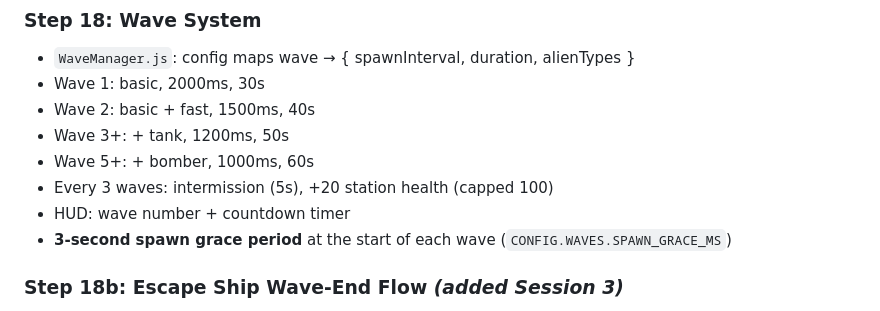
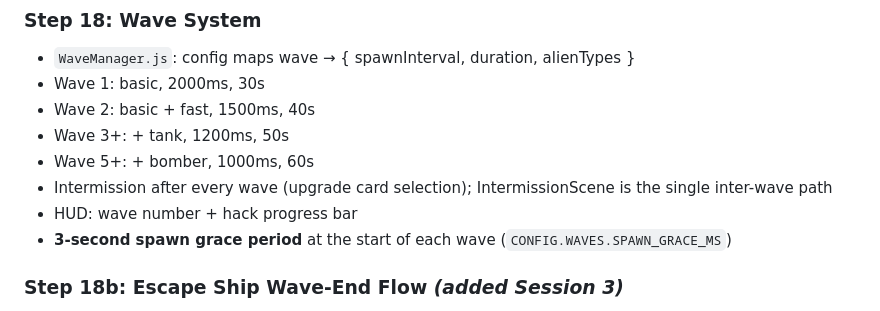
Before and after one commit to FahadBSyed/snail-hacker, a Markdown page: PLAN.md, the part around one of its changes. GitHub-like rendering.

```diff
--- a/PLAN.md
+++ b/PLAN.md
@@ -167,8 +167,8 @@ snail-hacker/
 - Wave 2: basic + fast, 1500ms, 40s
 - Wave 3+: + tank, 1200ms, 50s
 - Wave 5+: + bomber, 1000ms, 60s
-- Every 3 waves: intermission (5s), +20 station health (capped 100)
-- HUD: wave number + countdown timer
+- Intermission after every wave (upgrade card selection); IntermissionScene is the single inter-wave path
+- HUD: wave number + hack progress bar
 - **3-second spawn grace period** at the start of each wave (`CONFIG.WAVES.SPAWN_GRACE_MS`)
 
 ### Step 18b: Escape Ship Wave-End Flow *(added Session 3)*
```
Also changed, not shown: other parts of PLAN.md (+16 -15 lines).
